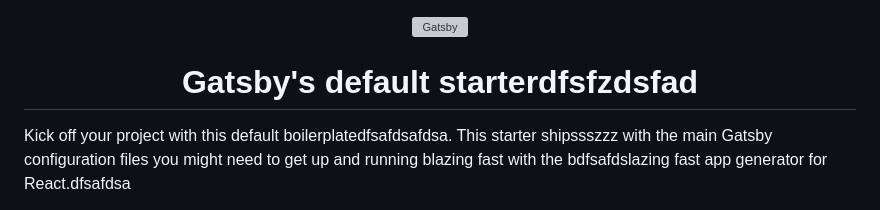
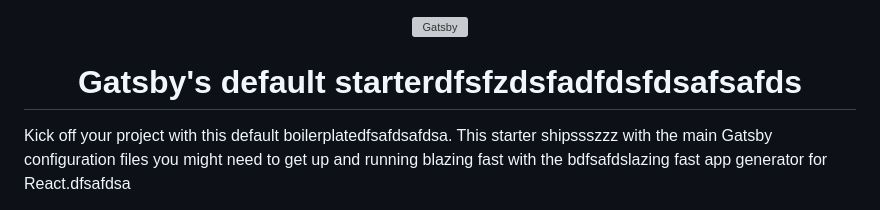
Before and after one commit to nprogers/gatsby-project, a Markdown page: README.md, the part around the change. GitHub-like rendering; grey boxes are pictures that could not be loaded.

```diff
--- a/README.md
+++ b/README.md
@@ -5,7 +5,7 @@
   </a>
 </p>
 <h1 align="center">
-  Gatsby's default starterdfsfzdsfad
+  Gatsby's default starterdfsfzdsfadfdsfdsafsafds
 </h1>
 
 Kick off your project with this default boilerplatedfsafdsafdsa. This starter shipssszzz with the main Gatsby configuration files you might need to get up and running blazing fast with the bdfsafdslazing fast app generator for React.dfsafdsa
```
